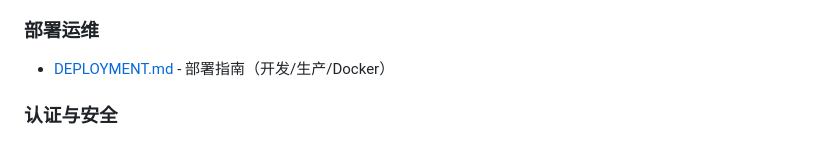
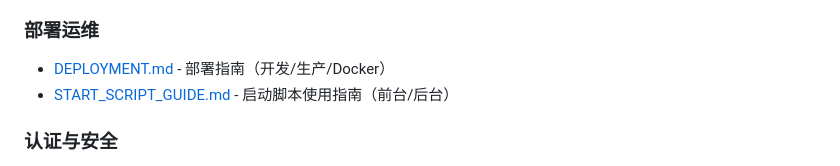
Before and after one commit to Landasika/etf-predict, a Markdown page: docs/INDEX.md, the part around the change. Drawn GitHub-style.

Commit message:
docs: 更新INDEX添加启动脚本指南链接
在部署运维部分添加START_SCRIPT_GUIDE.md链接

Co-Authored-By: Claude Sonnet 4.6 <noreply@anthropic.com>

```diff
--- a/docs/INDEX.md
+++ b/docs/INDEX.md
@@ -43,6 +43,7 @@
 
 ### 部署运维
 - [DEPLOYMENT.md](../DEPLOYMENT.md) - 部署指南（开发/生产/Docker）
+- [START_SCRIPT_GUIDE.md](START_SCRIPT_GUIDE.md) - 启动脚本使用指南（前台/后台）
 
 ### 认证与安全
 - [AUTHENTICATION.md](AUTHENTICATION.md) - 身份认证使用指南
```
